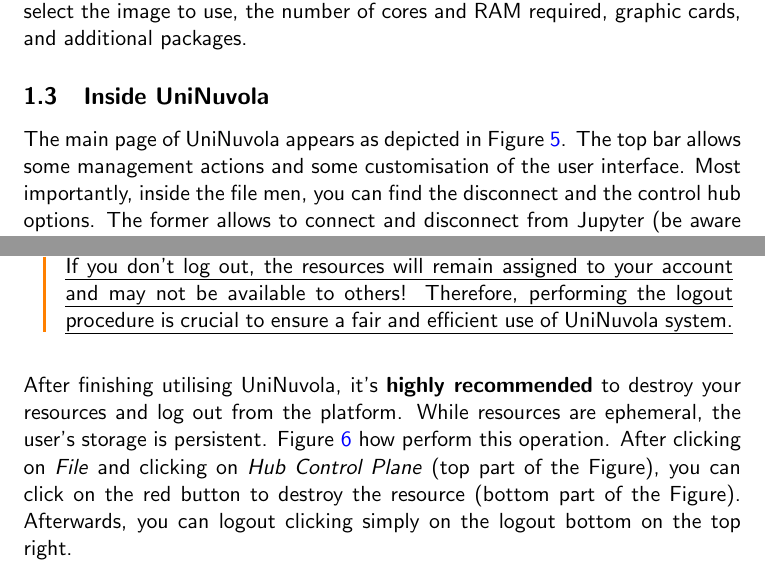
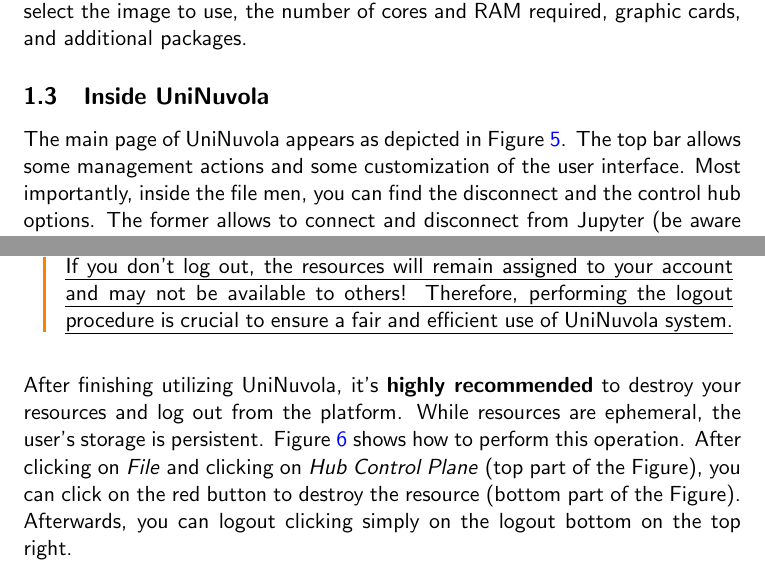
Before and after one commit to UniNuvola/documentation, a LaTeX document (quickstart.tex, which reads src/quickstart.tex): two parts of pages 3 and 5 of 6, joined at a grey line, cut so that both start at the same text. Compiled offline with pdfLaTeX.

Commit message:
✏️ (quickstart): fix typos

```diff
--- a/src/quickstart.tex
+++ b/src/quickstart.tex
@@ -54,7 +54,7 @@
 
 \subsection{Inside UniNuvola}
 The main page of UniNuvola appears as depicted in Figure \ref{fig:uninuvola_main_page}. The top bar allows some
-management actions and some customisation of the user interface. Most importantly, inside the file men, you can find the
+management actions and some customization of the user interface. Most importantly, inside the file men, you can find the
 disconnect and  the control hub options. The former allows to connect and disconnect from Jupyter (be aware that you
 will disconnect from the Hub page, but the pod will continue run up to 24 hours after becoming inactive), the later
 option allows to kill the running image and it allows the user to load a new image. \\
@@ -93,7 +93,14 @@
         and efficient use of UniNuvola system.}
 \end{bclogo}
 
-\noindent After finishing utilising UniNuvola, it's \textit{\textbf{highly recommended}} to destroy your resources and log out from the platform. While resources are ephemeral, the user's storage is persistent. Figure \ref{fig:destroy_res} how perform this operation. After clicking on \textit{File} and clicking on \textit{Hub Control Plane} (top part of the Figure), you can click on the red button to destroy the resource (bottom part of the Figure). Afterwards, you can logout clicking simply on the logout bottom on the top right.
+\noindent After finishing utilizing UniNuvola, it's \textit{\textbf{highly
+        recommended}} to destroy your resources and log out from the platform. While
+resources are ephemeral, the user's storage is persistent. Figure
+\ref{fig:destroy_res} shows how to perform this operation. After clicking on
+\textit{File} and clicking on \textit{Hub Control Plane} (top part of the
+Figure), you can click on the red button to destroy the resource (bottom part of
+the Figure). Afterwards, you can logout clicking simply on the logout bottom on
+the top right.
 
 \begin{figure}[!ht]
     \centering
```
